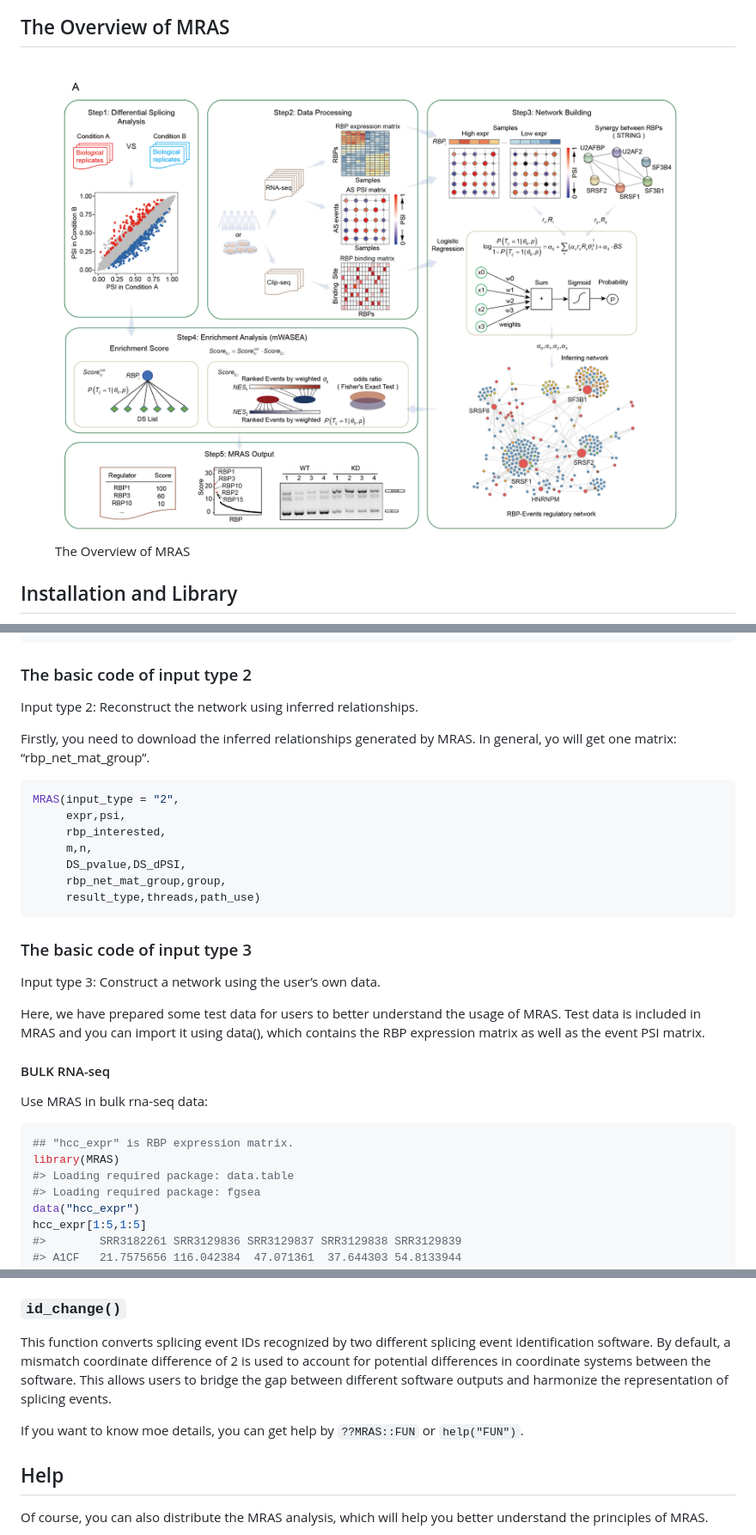
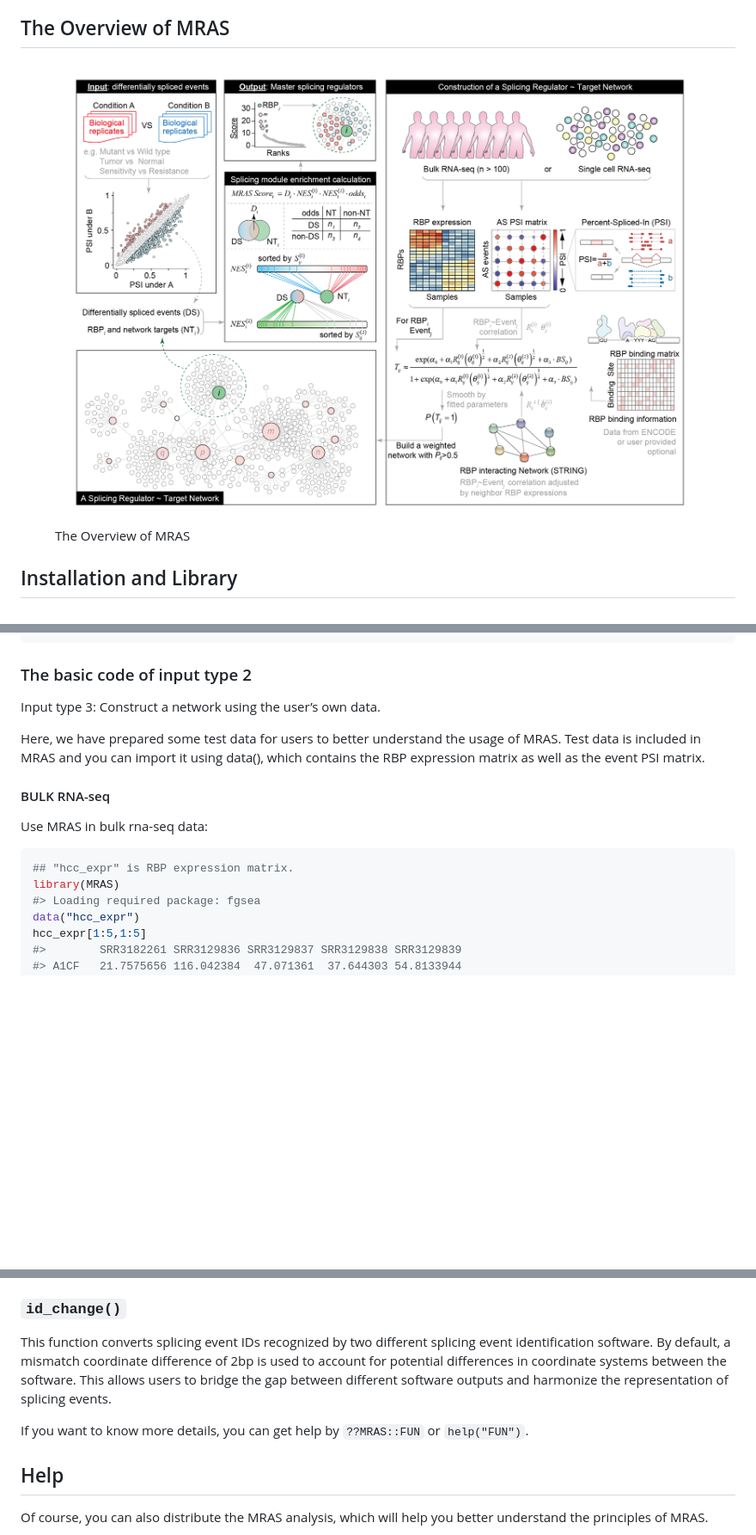
Before and after one commit to zhou-lei5/MRAS, a Markdown page: README.md, 3 parts joined by grey strips. Shown: that part at 86% size. Drawn GitHub-style; pictures changed too: png/Figure1.png (added); blank space fills up the shorter version.

````diff
--- a/README.md
+++ b/README.md
@@ -33,7 +33,7 @@ data but also in single-cell data.
 ## The Overview of MRAS
 
 <figure>
-<img src="png/Fig1_0707.png" alt="The Overview of MRAS" />
+<img src="png/Figure1.png" alt="The Overview of MRAS" />
 <figcaption aria-hidden="true">The Overview of MRAS</figcaption>
 </figure>
 
@@ -105,23 +105,6 @@ MRAS(input_type = "1",
 
 ### The basic code of input type 2
 
-Input type 2: Reconstruct the network using inferred relationships.
-
-Firstly, you need to download the inferred relationships generated by
-MRAS. In general, yo will get one matrix: “rbp_net_mat_group”.
-
-``` r
-MRAS(input_type = "2",
-     expr,psi,
-     rbp_interested,
-     m,n,
-     DS_pvalue,DS_dPSI,
-     rbp_net_mat_group,group,
-     result_type,threads,path_use)
-```
-
-### The basic code of input type 3
-
 Input type 3: Construct a network using the user’s own data.
 
 Here, we have prepared some test data for users to better understand the
@@ -136,7 +119,6 @@ Use MRAS in bulk rna-seq data:
 ``` r
 ## "hcc_expr" is RBP expression matrix.
 library(MRAS)
-#> Loading required package: data.table
 #> Loading required package: fgsea
 data("hcc_expr")
 hcc_expr[1:5,1:5]
@@ -323,12 +269,12 @@ in the representation of splicing events.
 
 This function converts splicing event IDs recognized by two different
 splicing event identification software. By default, a mismatch
-coordinate difference of 2 is used to account for potential differences
-in coordinate systems between the software. This allows users to bridge
-the gap between different software outputs and harmonize the
-representation of splicing events.
+coordinate difference of 2bp is used to account for potential
+differences in coordinate systems between the software. This allows
+users to bridge the gap between different software outputs and harmonize
+the representation of splicing events.
 
-If you want to know moe details, you can get help by `??MRAS::FUN` or
+If you want to know more details, you can get help by `??MRAS::FUN` or
 `help("FUN")`.
 
 ## Help
````
Also changed, not shown: other parts of README.md (+40 -76 lines), 17 other files.
